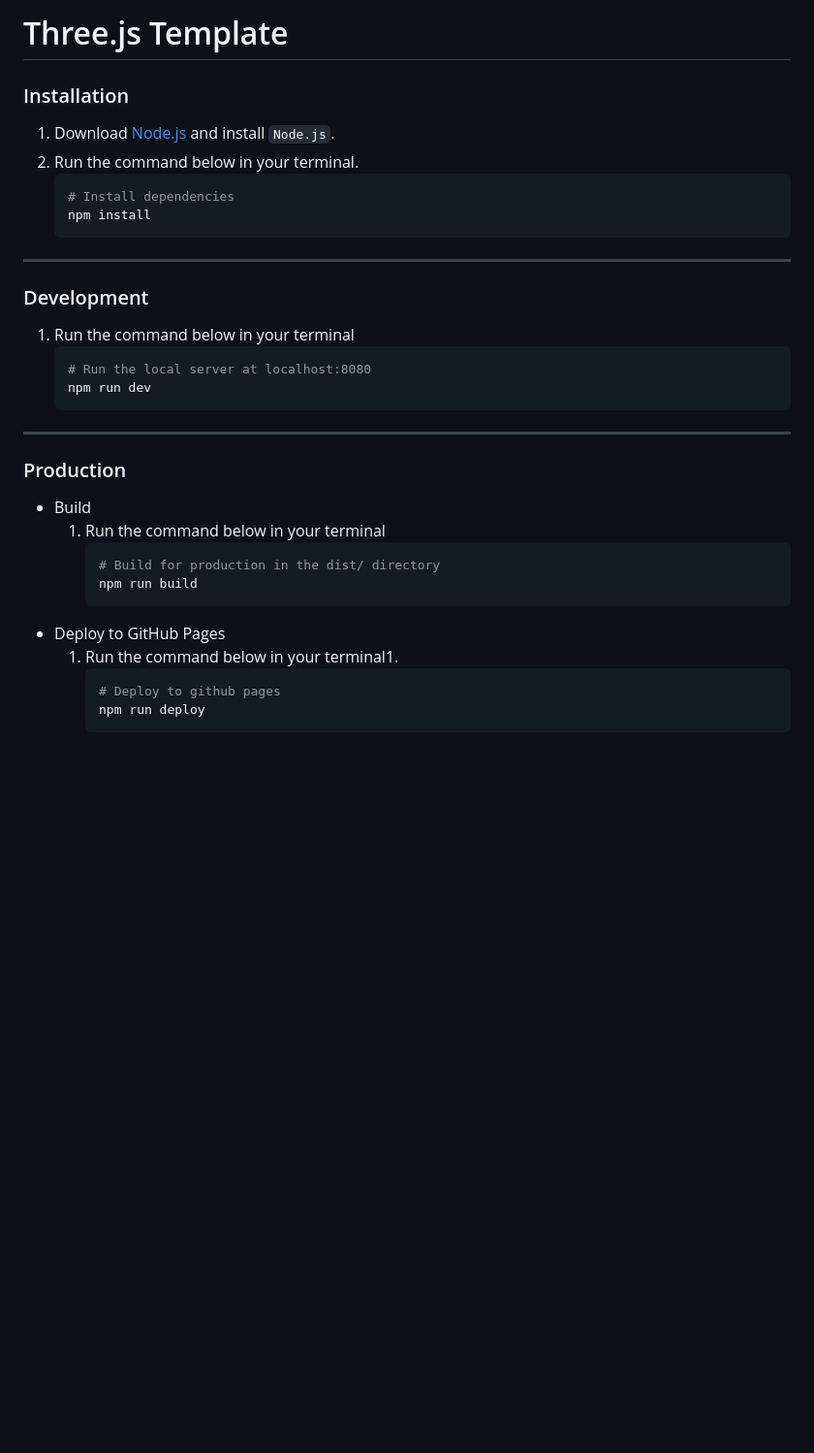
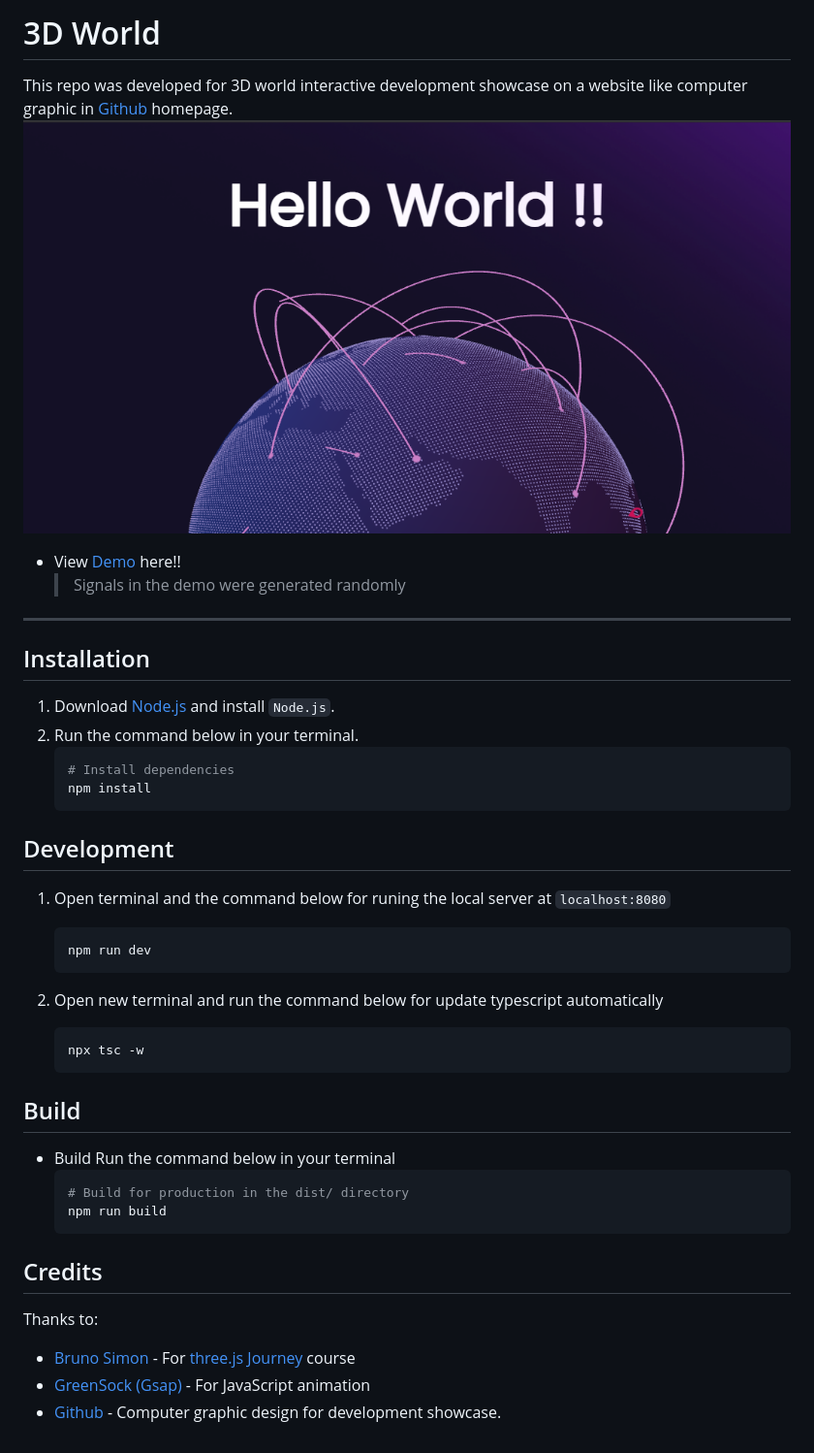
Before and after one commit to maxolib/world, a Markdown page: README.md, the part around the change. Shown at 97% size. GitHub-like rendering; pictures changed too: ref/img.web.preview.png (added); blank space fills up the shorter version.

Commit message:
[fix] reformatting and make readme

````diff
--- a/README.md
+++ b/README.md
@@ -1,32 +1,35 @@
-# Three.js Template
-
-### Installation
+# 3D World
+This repo was developed for 3D world interactive development showcase on a website like computer graphic in [Github](https://github.com/) homepage.
+![Drag Racing](ref/img.web.preview.png)
+- View [Demo](https://maxolib.github.io/world/) here!!
+  > Signals in the demo were generated randomly
+---
+## Installation
 1. Download [Node.js](https://nodejs.org/en/download/) and install `Node.js`.
 2. Run the command below in your terminal.
     ``` bash
     # Install dependencies
     npm install
     ```
----
-
-### Development
-1. Run the command below in your terminal
+## Development
+1. Open terminal and the command below for runing the local server at `localhost:8080`
     ``` bash
-    # Run the local server at localhost:8080
     npm run dev
     ```
----
 
-### Production
+1. Open new terminal and run the command below for update typescript automatically
+    ``` bash
+    npx tsc -w
+    ```
+## Build
 - Build
-    1. Run the command below in your terminal
-        ``` bash
-        # Build for production in the dist/ directory
-        npm run build
-        ```
-- Deploy to GitHub Pages
-    1. Run the command below in your terminal1.
-        ``` bash
-        # Deploy to github pages
-        npm run deploy
-        ```
+    Run the command below in your terminal
+    ``` bash
+    # Build for production in the dist/ directory
+    npm run build
+    ```
+## Credits
+Thanks to:
+- [Bruno Simon](https://bruno-simon.com/) - For [three.js Journey](https://threejs-journey.xyz/) course
+- [GreenSock (Gsap)](https://greensock.com/) - For JavaScript animation
+- [Github](https://github.com/) - Computer graphic design for development showcase.
````
Also changed, not shown: 13 other files.
